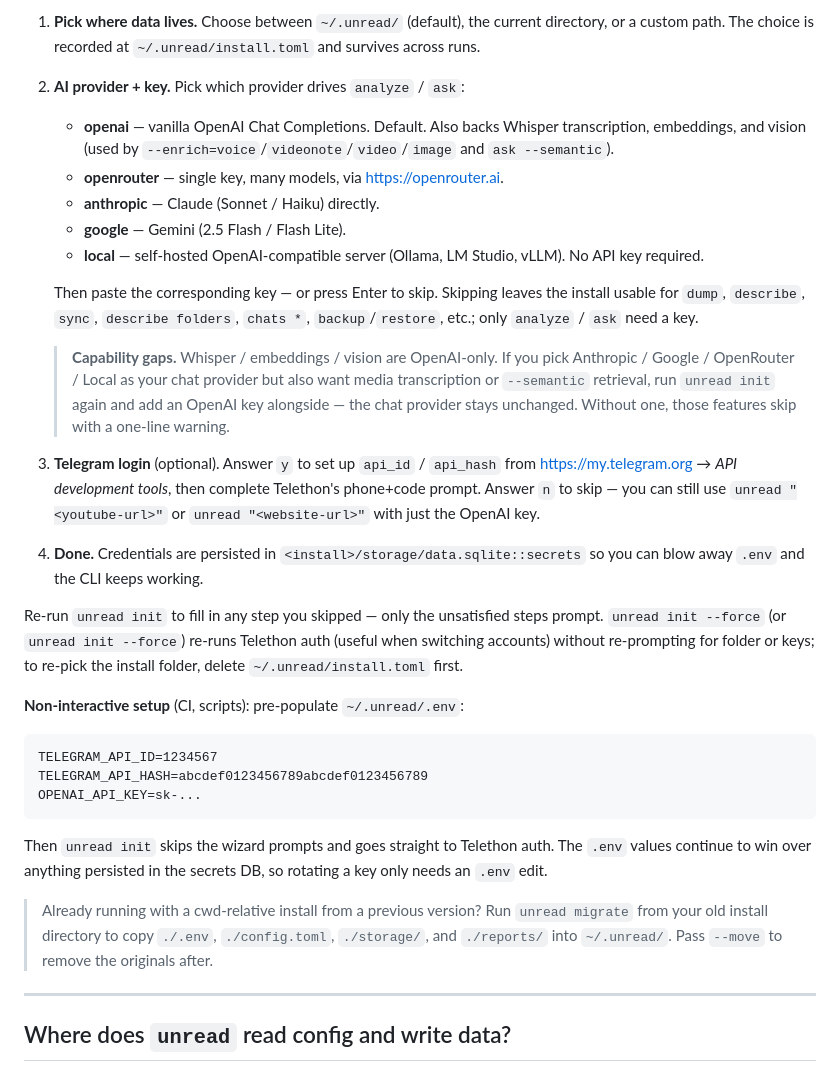
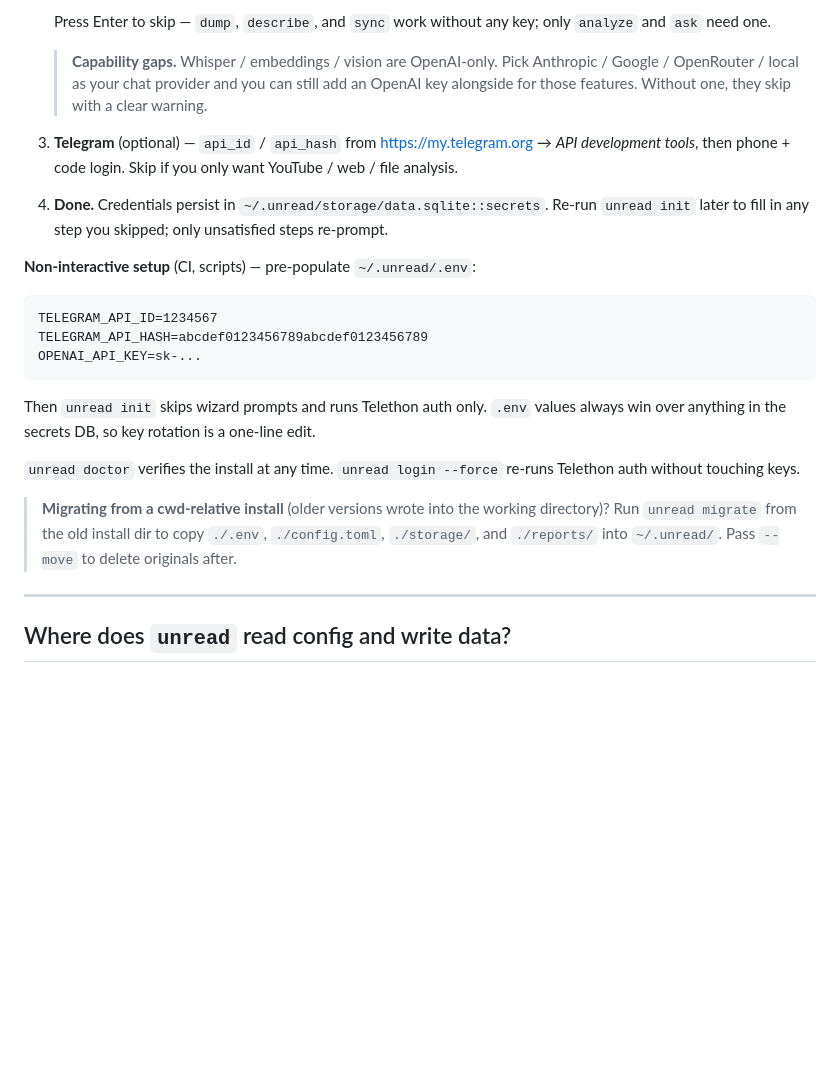
Before and after one commit to maxbolgarin/analyzetg, a Markdown page: README.md, the part around one of its changes. Drawn GitHub-style; blank space fills up the shorter version.

````diff
--- a/README.md
+++ b/README.md
@@ -159,45 +163,19 @@ On a fresh install this is a four-step interactive wizard:
 
-1. **Pick where data lives.** Choose between `~/.unread/` (default), the
-   current directory, or a custom path. The choice is recorded at
-   `~/.unread/install.toml` and survives across runs.
-2. **AI provider + key.** Pick which provider drives `analyze` / `ask`:
-   - **openai** — vanilla OpenAI Chat Completions. Default. Also backs
-     Whisper transcription, embeddings, and vision (used by
-     `--enrich=voice`/`videonote`/`video`/`image` and `ask --semantic`).
-   - **openrouter** — single key, many models, via
-     <https://openrouter.ai>.
-   - **anthropic** — Claude (Sonnet / Haiku) directly.
-   - **google** — Gemini (2.5 Flash / Flash Lite).
-   - **local** — self-hosted OpenAI-compatible server (Ollama, LM Studio,
-     vLLM). No API key required.
-
-   Then paste the corresponding key — or press Enter to skip.
-   Skipping leaves the install usable for `dump`, `describe`, `sync`,
-   `describe folders`, `chats *`, `backup`/`restore`, etc.; only `analyze` /
-   `ask` need a key.
+   Press Enter to skip — `dump`, `describe`, and `sync` work without
+   any key; only `analyze` and `ask` need one.
 
    > **Capability gaps.** Whisper / embeddings / vision are OpenAI-only.
-   > If you pick Anthropic / Google / OpenRouter / Local as your chat
-   > provider but also want media transcription or `--semantic`
-   > retrieval, run `unread init` again and add an OpenAI key
-   > alongside — the chat provider stays unchanged. Without one, those
-   > features skip with a one-line warning.
-3. **Telegram login** (optional). Answer `y` to set up `api_id` /
-   `api_hash` from <https://my.telegram.org> → *API development tools*,
-   then complete Telethon's phone+code prompt. Answer `n` to skip —
-   you can still use `unread "<youtube-url>"` or
-   `unread "<website-url>"` with just the OpenAI key.
-4. **Done.** Credentials are persisted in
-   `<install>/storage/data.sqlite::secrets` so you can blow away `.env`
-   and the CLI keeps working.
+   > Pick Anthropic / Google / OpenRouter / local as your chat provider
+   > and you can still add an OpenAI key alongside for those features.
+   > Without one, they skip with a clear warning.
+3. **Telegram** (optional) — `api_id` / `api_hash` from
+   <https://my.telegram.org> → *API development tools*, then phone +
+   code login. Skip if you only want YouTube / web / file analysis.
+4. **Done.** Credentials persist in
+   `~/.unread/storage/data.sqlite::secrets`. Re-run `unread init` later
+   to fill in any step you skipped; only unsatisfied steps re-prompt.
 
-Re-run `unread init` to fill in any step you skipped — only the
-unsatisfied steps prompt. `unread init --force` (or `unread init
---force`) re-runs Telethon auth (useful when switching accounts)
-without re-prompting for folder or keys; to re-pick the install folder,
-delete `~/.unread/install.toml` first.
-
-**Non-interactive setup** (CI, scripts): pre-populate `~/.unread/.env`:
+**Non-interactive setup** (CI, scripts) — pre-populate `~/.unread/.env`:
 
 ```
 TELEGRAM_API_ID=1234567
@@ -205,15 +183,17 @@ TELEGRAM_API_HASH=abcdef0123456789abcdef0123456789
 OPENAI_API_KEY=sk-...
 ```
 
-Then `unread init` skips the wizard prompts and goes straight to
-Telethon auth. The `.env` values continue to win over anything
-persisted in the secrets DB, so rotating a key only needs an `.env`
-edit.
+Then `unread init` skips wizard prompts and runs Telethon auth only.
+`.env` values always win over anything in the secrets DB, so key
+rotation is a one-line edit.
 
-> Already running with a cwd-relative install from a previous version?
-> Run `unread migrate` from your old install directory to copy
-> `./.env`, `./config.toml`, `./storage/`, and `./reports/` into
-> `~/.unread/`. Pass `--move` to remove the originals after.
+`unread doctor` verifies the install at any time. `unread login --force`
+re-runs Telethon auth without touching keys.
+
+> **Migrating from a cwd-relative install** (older versions wrote into
+> the working directory)? Run `unread migrate` from the old install dir
+> to copy `./.env`, `./config.toml`, `./storage/`, and `./reports/`
+> into `~/.unread/`. Pass `--move` to delete originals after.
 
 ---
 
````
Also changed, not shown: other parts of README.md (+117 -113 lines).
